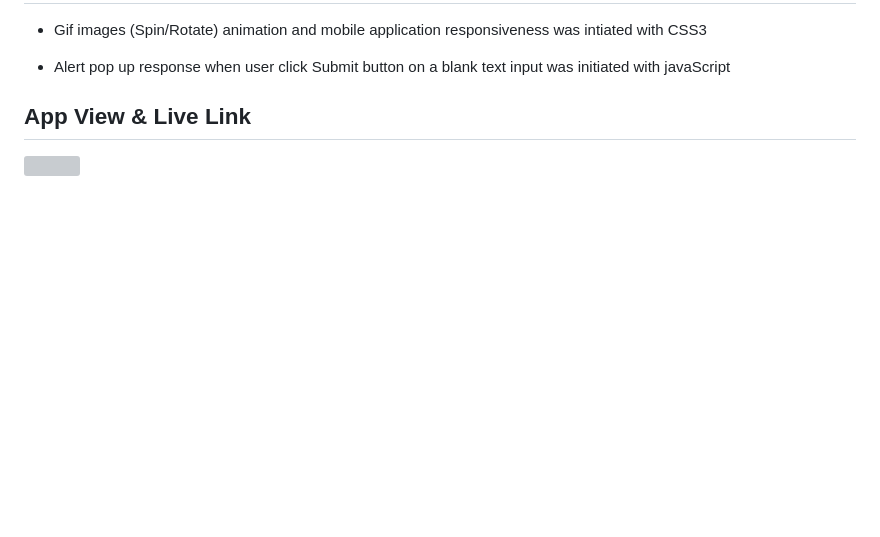
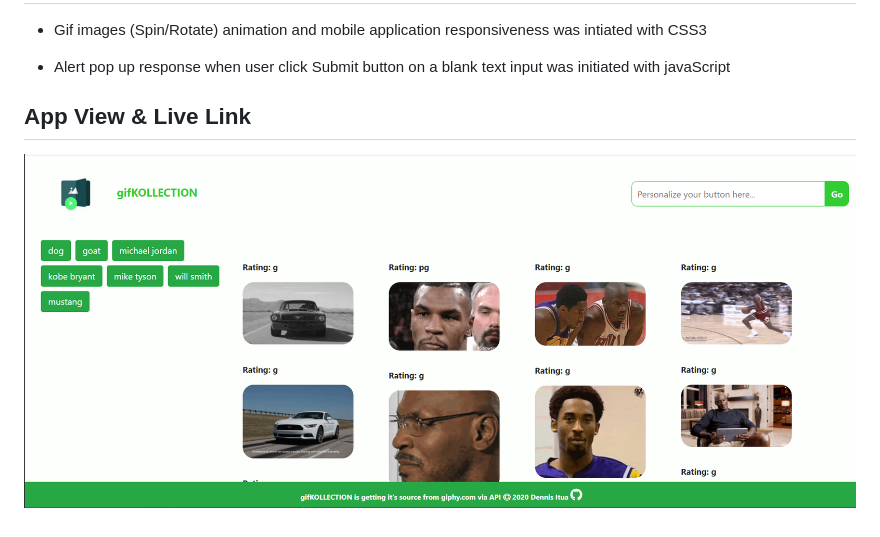
Before and after one commit to Dennis-The14th-web/GifTastic, a Markdown page: README.md, the part around the change. Drawn GitHub-style; pictures changed too: assets/css/images/gifKOLLECTION.PNG (added); blank space fills up the shorter version; grey boxes are pictures that could not be loaded.

Commit message:
updating html/css/image/readme

```diff
--- a/README.md
+++ b/README.md
@@ -39,4 +39,4 @@ Giphy API and javaScript / jQuery
 
 ## App View & Live Link
 
-<a href="https://dennis-the14th-web.github.io/GifTastic/"><img src="assets/css/images/giftastic.PNG" ></a>
+<a href="https://dennis-the14th-web.github.io/GifTastic/"><img src="assets/css/images/gifKOLLECTION.PNG" ></a>
```
Also changed, not shown: 2 other files.
